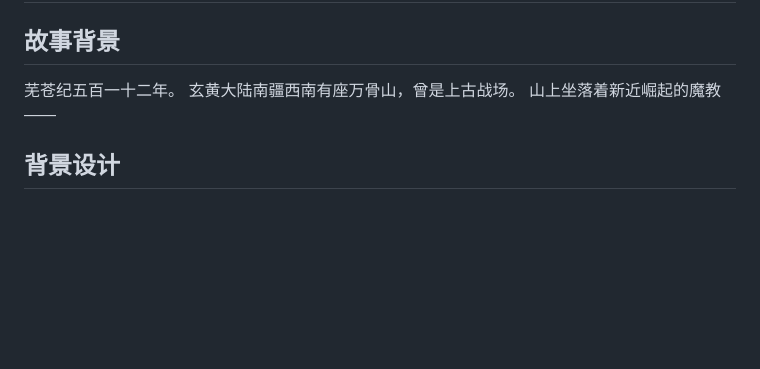
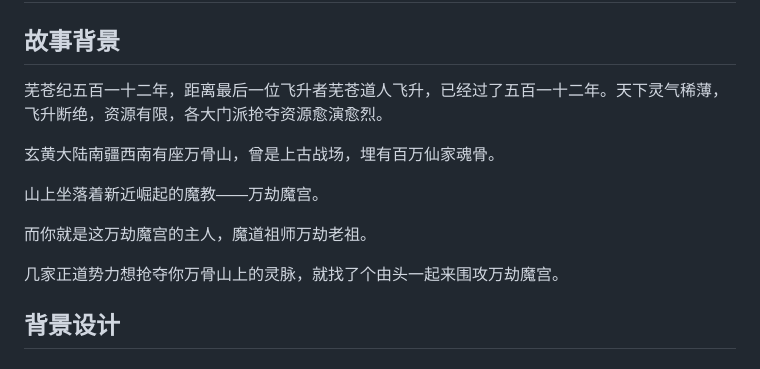
Before and after one commit to cooolinx/modao-array, a Markdown page: README.md, the part around the change. Drawn GitHub-style; blank space fills up the shorter version.

```diff
--- a/README.md
+++ b/README.md
@@ -2,10 +2,15 @@
 
 ## 故事背景
 
-芜苍纪五百一十二年。
-玄黄大陆南疆西南有座万骨山，曾是上古战场。
-山上坐落着新近崛起的魔教——
+芜苍纪五百一十二年，距离最后一位飞升者芜苍道人飞升，已经过了五百一十二年。天下灵气稀薄，飞升断绝，资源有限，各大门派抢夺资源愈演愈烈。
 
+玄黄大陆南疆西南有座万骨山，曾是上古战场，埋有百万仙家魂骨。
+
+山上坐落着新近崛起的魔教——万劫魔宫。
+
+而你就是这万劫魔宫的主人，魔道祖师万劫老祖。
+
+几家正道势力想抢夺你万骨山上的灵脉，就找了个由头一起来围攻万劫魔宫。
 
 
 
```
